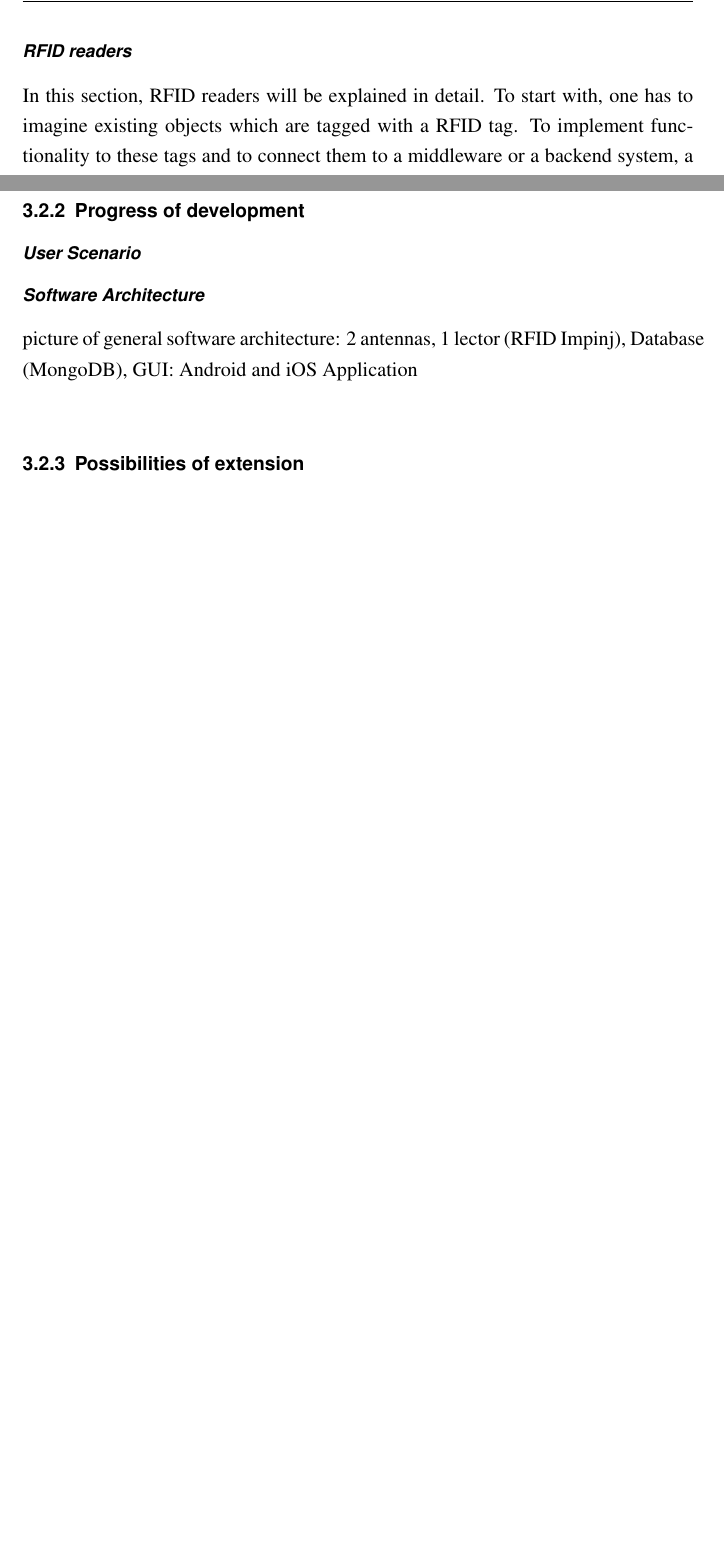
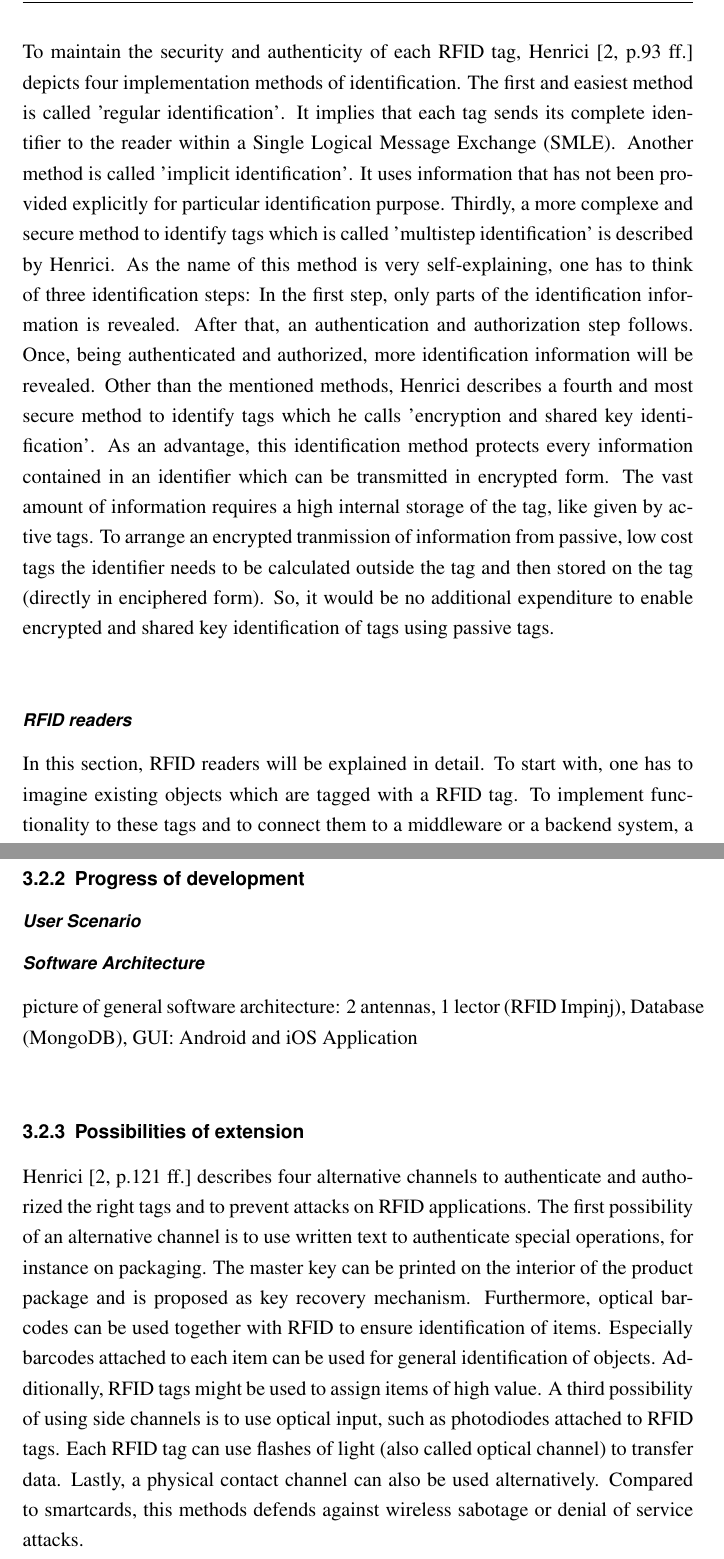
Before and after one commit to JCFactory/Bachelorthesis_Latex, a LaTeX thesis (latex/tex/thesis.tex, which reads latex/tex/kapitel/kapitel2.tex, latex/tex/kapitel/kapitel3.tex): two parts of pages 15 and 27 of 39, joined at a grey line, cut at the place of the change, the shorter picture padded with empty space. Compiled offline with pdfLaTeX; an older LaTeX class or package is replaced by its successor.

Commit message:
finished henrici

```diff
--- a/latex/tex/kapitel/kapitel2.tex
+++ b/latex/tex/kapitel/kapitel2.tex
@@ -16,6 +16,10 @@ Henrici \cite{henrici} states that there are two types of RFID tags: Tags with '
 When it comes to the variety of RFID tags, three fundamental types are distinguished: Active, semi-active and passive RFID tags \cite{henrici} which all constist of an antenna, a microchip and packaging. Active RFID tags consist of a microchip and have their own power source. As a characteristic, they are more expensive than the other two types. After that, semi-active tags or also called 'hybride' tags have their own power supply which is only used to support the microchip. The transmission or communication between semi-active tag and reader is implemented by using the power of the reader's field. Lastly, the passive RFID tags do not consist of a power source and only work in the reading range of the reader. They harvest their needed energy from the electromagnetic field of the reader and are cheaper than active tags. Moreover, passive tags are lighter than active tags and provide a long-lasting service. In constrast to active tags, passive tags are limited in their read range and functionality.
 
 According to Henrici \cite{henrici}, the memory capacity of passive RFID tags can vary from single bits to kilobytes which is not much. As a recommendation, an external database to store tag-specific data should be used. For instance, a memory of 12 byte is very common to store \ac{EPC}. Concerning the memory technology, Henrici distinguishes two general types of storage: non-volatile and volatile storage. Non-volatile storage can be divided into read-only (fixed after manufacturing), \ac{WORM} and read-write which set the access privileges to the memory. The opposite of non-volatile storage is called volatile storage and is used for example to perform calculations after power-up. Besides, Henrici mentions tags which check passwords or implement ciphering algorithms to ensure data privacy. To visualize the tag's data and to provide real-time measurement, passive tags can be equipped with displays, buttons and temperature sensors.
+
+To maintain the security and authenticity of each RFID tag, Henrici \cite[p.93 ff.]{henrici} depicts four implementation methods of identification.
+The first and easiest method is called 'regular identification'. It implies that each tag sends its complete identifier to the reader within a \ac{SMLE}. Another method is called 'implicit identification'. It uses information that has not been provided explicitly for particular identification purpose. Thirdly, a more complexe and secure method to identify tags which is called 'multistep identification' is described by Henrici. As the name of this method is very self-explaining, one has to think of three identification steps: In the first step, only parts of the identification information is revealed. After that, an authentication and authorization step follows. Once, being authenticated and authorized, more identification information will be revealed.
+Other than the mentioned methods, Henrici describes a fourth and most secure method to identify tags which he calls 'encryption and shared key identification'. As an advantage, this identification method protects every information contained in an identifier which can be transmitted in encrypted form. The vast amount of information requires a high internal storage of the tag, like given by active tags. To arrange an encrypted tranmission of information from passive, low cost tags the identifier needs to be calculated outside the tag and then stored on the tag (directly in enciphered form). So, it would be no additional expenditure to enable encrypted and shared key identification of tags using passive tags.
 
 \subsubsection{RFID readers} \label{reader}
 
--- a/latex/tex/kapitel/kapitel3.tex
+++ b/latex/tex/kapitel/kapitel3.tex
@@ -64,3 +64,9 @@ picture of general software architecture:
 2 antennas, 1 lector (RFID Impinj), Database (MongoDB), GUI: Android and  iOS Application
 
 \subsection{Possibilities of extension}
+
+Henrici \cite[p.121 ff.]{henrici} describes four alternative channels to authenticate and authorized the right tags and to prevent attacks on RFID applications.
+The first possibility of an alternative channel is to use written text to authenticate special operations, for instance on packaging. The master key can be printed on the interior of the product package and is proposed as key recovery mechanism.
+Furthermore, optical barcodes can be used together with RFID to ensure identification of items. Especially barcodes attached to each item can be used for general identification of objects. Additionally, RFID tags might be used to assign items of high value.
+A third possibility of using side channels is to use optical input, such as photodiodes attached to RFID tags. Each RFID tag can use flashes of light (also called optical channel) to transfer data.
+Lastly, a physical contact channel can also be used alternatively. Compared to smartcards, this methods defends against wireless sabotage or denial of service attacks.
```
Also changed, not shown: latex/tex/kapitel/abkuerzungen.tex (+1 -0 lines), latex/tex/kapitel/kapitel2.tex (6 more changed lines).
